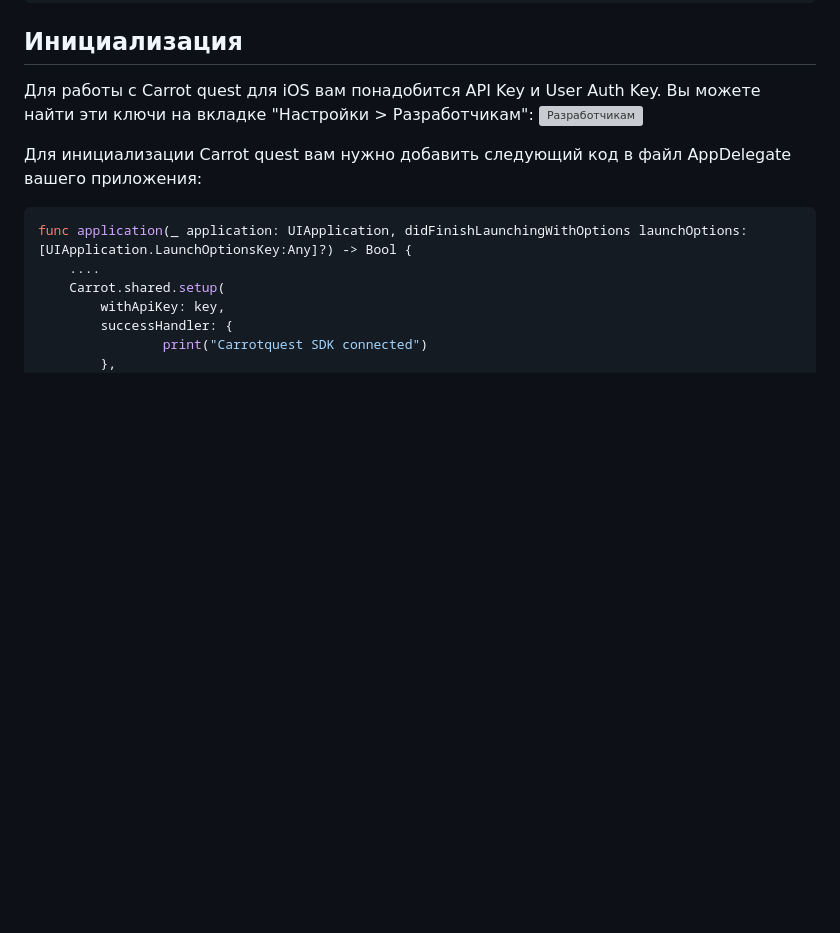
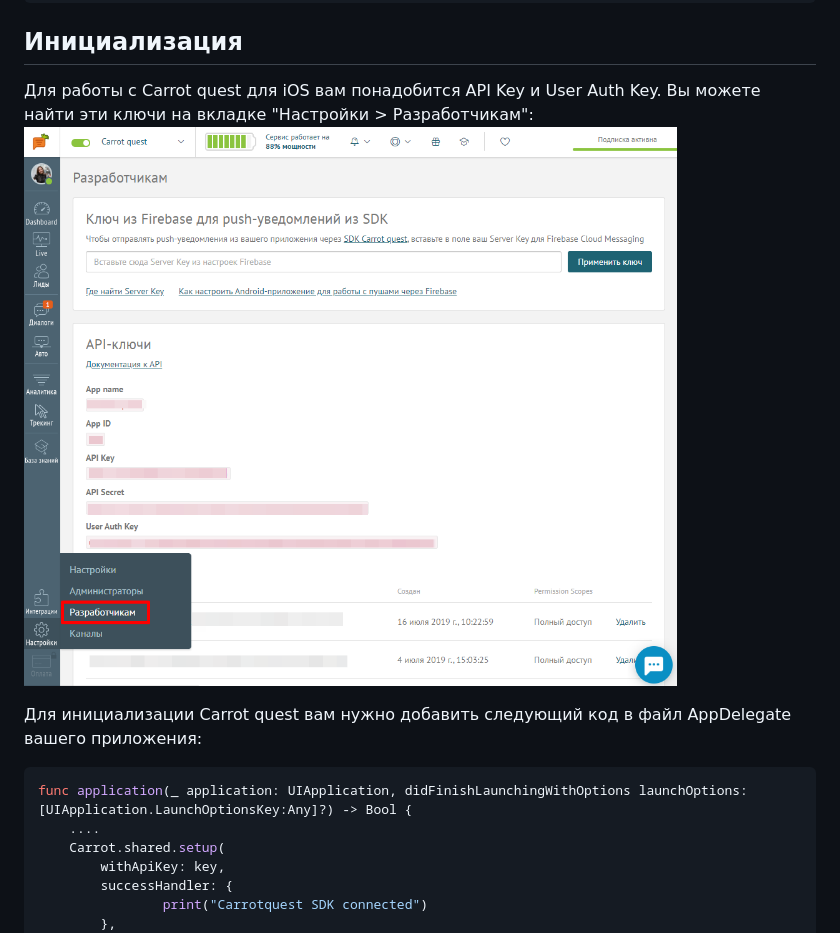
Before and after one commit to carrotquest/ios-sdk, a Markdown page: README.md, the part around the change. GitHub-like rendering; pictures changed too: assets/ApiKeys.png (added); blank space fills up the shorter version; grey boxes are pictures that could not be loaded.

Commit message:
add pre docs

```diff
--- a/README.md
+++ b/README.md
@@ -15,7 +15,7 @@ pod 'CarrotquestSDK'
 
 ## Инициализация
 Для работы с Carrot quest для iOS вам понадобится API Key и User Auth Key. Вы можете найти эти ключи на вкладке "Настройки > Разработчикам":
-![Разработчикам](/assets/img/carrot_api_keys.png)
+![Разработчикам](https://github.com/carrotquest/ios-sdk/blob/master/assets/ApiKeys.png)
 
 Для инициализации Carrot quest вам нужно добавить следующий код в файл AppDelegate вашего приложения:
 
```
